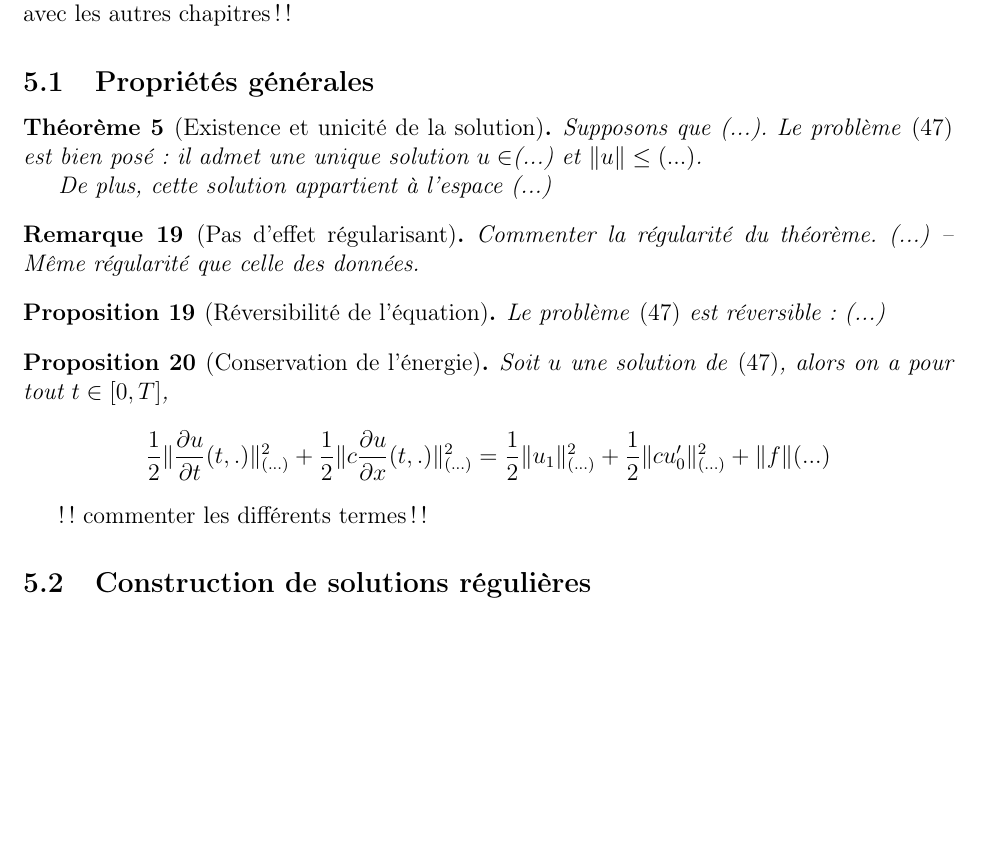
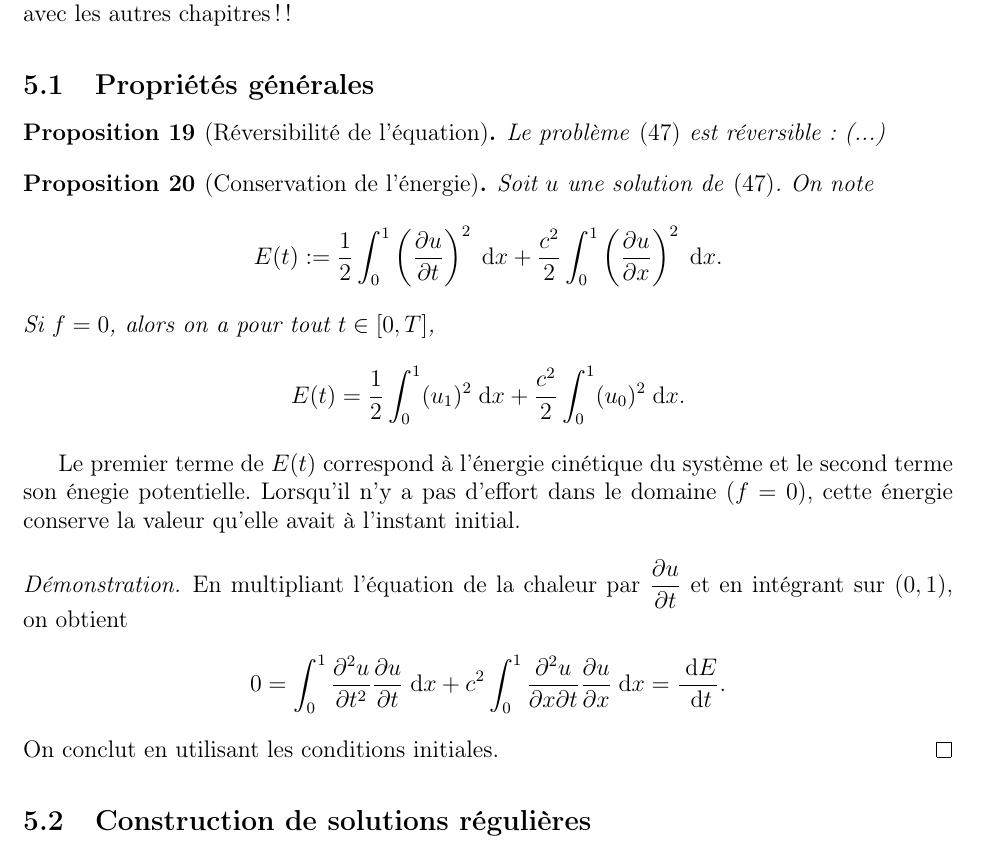
Before and after one commit to gdelay/cours_agreg, a LaTeX document (poly.tex): part of page 39 of 50, cut so that both start at the same text, the shorter picture padded with empty space. Compiled offline with pdfLaTeX.

Commit message:
ondes : energie

```diff
--- a/poly.tex
+++ b/poly.tex
@@ -3125,21 +3125,21 @@ avec (...)
 %%%%%%%%%%%%%%%%%%%%%%%%%%%%%%%%%%%%%%%
 \subsection{Propri\'et\'es g\'en\'erales}
 
-\begin{theorem}[Existence et unicit\'e de la solution]
-  \label{thm:ondes_existence}
-  Supposons que (...).
-  Le probl\`eme \eqref{eq:ondes_Dir} est bien pos\'e:
-  il admet une unique solution $u \in $(...)
-  et $\| u \| \leq (...)$.
-
-  De plus, cette solution appartient \`a l'espace (...)
-\end{theorem}
-
-
-\begin{remark}[Pas d'effet r\'egularisant]
-  Commenter la r\'egularit\'e du th\'eor\`eme. (...)
-  -- M\^eme r\'egularit\'e que celle des donn\'ees.
-\end{remark}
+% \begin{theorem}[Existence et unicit\'e de la solution]
+%   \label{thm:ondes_existence}
+%   Supposons que (...).
+%   Le probl\`eme \eqref{eq:ondes_Dir} est bien pos\'e:
+%   il admet une unique solution $u \in $(...)
+%   et $\| u \| \leq (...)$.
+
+%   De plus, cette solution appartient \`a l'espace (...)
+% \end{theorem}
+
+
+% \begin{remark}[Pas d'effet r\'egularisant]
+%   Commenter la r\'egularit\'e du th\'eor\`eme. (...)
+%   -- M\^eme r\'egularit\'e que celle des donn\'ees.
+% \end{remark}
 
 
 \begin{proposition}[R\'eversibilit\'e de l'\'equation]
@@ -3150,19 +3150,37 @@ avec (...)
 
 \begin{proposition}[Conservation de l'\'energie]
   \label{prop:ondes_energie}
-  Soit $u$ une solution de \eqref{eq:ondes_Dir},
-  alors on a pour tout $t \in [0,T]$,
+  Soit $u$ une solution de \eqref{eq:ondes_Dir}.
+  On note
   \begin{align*}
-    \dfrac{1}{2} \| \dfrac{\partial u}{\partial t}(t,.) \|_{(...)}^2
-    + \dfrac{1}{2} \| c \dfrac{\partial u}{\partial x}(t,.) \|_{(...)}^2
-    = \dfrac{1}{2} \| u_1 \|_{(...)}^2
-    + \dfrac{1}{2} \| c u_0' \|_{(...)}^2
-    + \| f \| (...)
+    E(t) := \dfrac{1}{2} \int_0^1 \left( \dfrac{\partial u}{\partial t}
+    \right)^2 \deriv x + \dfrac{c^2}{2} \int_0^1 \left( \dfrac{\partial u}{\partial x}
+    \right)^2 \deriv x .
+  \end{align*}
+  Si $f = 0$, alors on a pour tout $t \in [0,T]$,
+  \begin{align*}
+    E(t) = \dfrac{1}{2} \int_0^1 (u_1)^2 \deriv x
+    + \dfrac{c^2}{2} \int_0^1 (u_0)^2 \deriv x .
   \end{align*}
 \end{proposition}
 
-!! commenter les diff\'erents termes !!
-
+Le premier terme de $E(t)$ correspond \`a l'\'energie
+cin\'etique du syst\`eme et le second terme son \'enegie potentielle.
+Lorsqu'il n'y a pas d'effort dans le domaine ($f=0$),
+cette \'energie conserve la valeur qu'elle avait \`a l'instant initial.
+
+\begin{proof}
+  En multipliant l'\'equation de la chaleur par $\dfrac{\partial u}{\partial t}$
+  et en int\'egrant sur $(0,1)$, on obtient
+  \begin{align*}
+    0 =
+    \int_0^1 \dfrac{\partial^2 u}{\partial t^2} \dfrac{\partial u}{\partial t} \deriv x
+    + c^2
+    \int_0^1 \dfrac{\partial^2 u}{\partial x \partial t} \dfrac{\partial u}{\partial x} \deriv x
+    = \dfrac{\deriv E}{\deriv t} .
+  \end{align*}
+  On conclut en utilisant les conditions initiales.
+\end{proof}
 
 %%%%%%%%%%%%%%%%%%%%%%%%%%%%%%%%%%%%%%%
 \subsection{Construction de solutions r\'eguli\`eres}
```
Also changed, not shown: poly.pdf.
